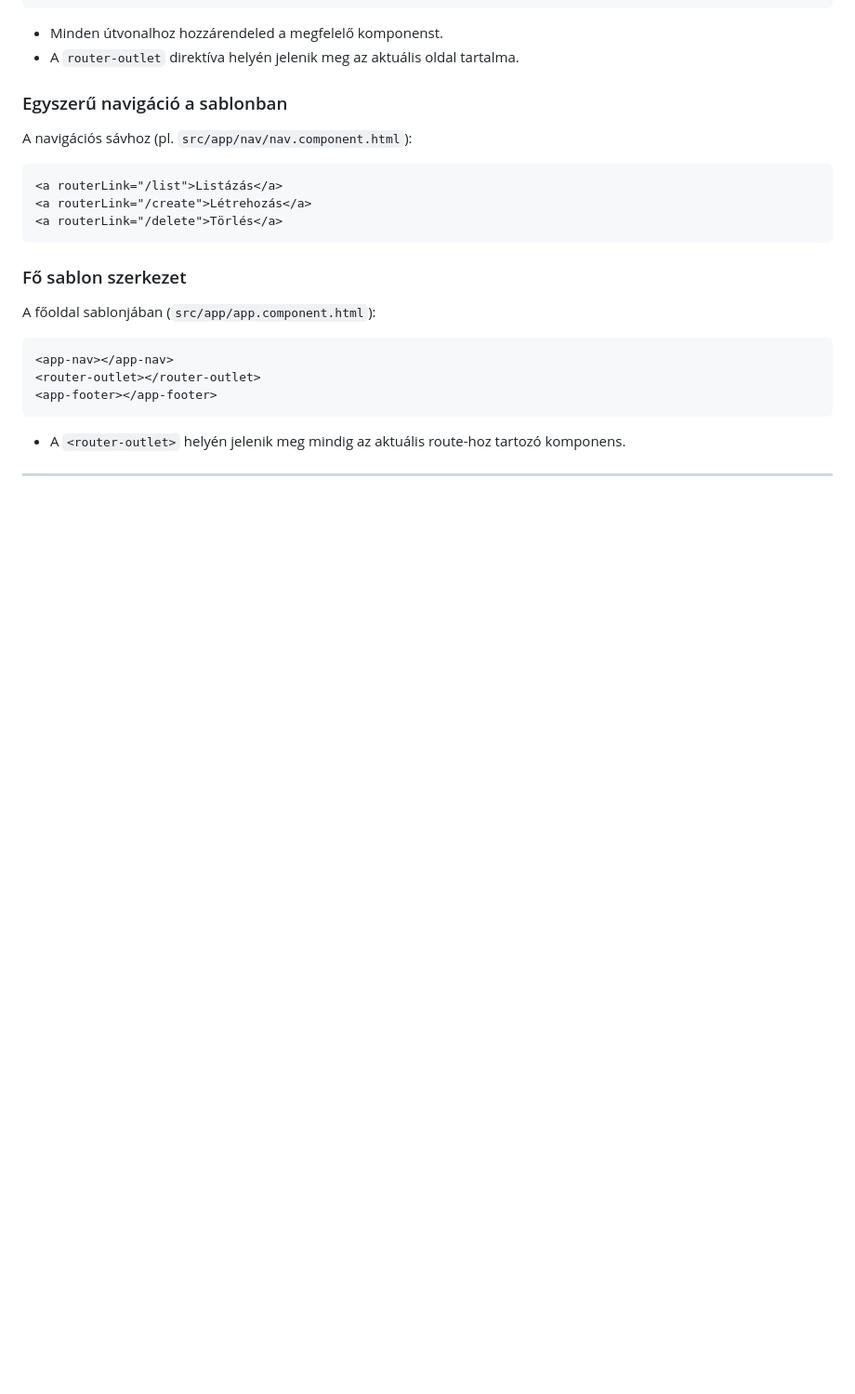
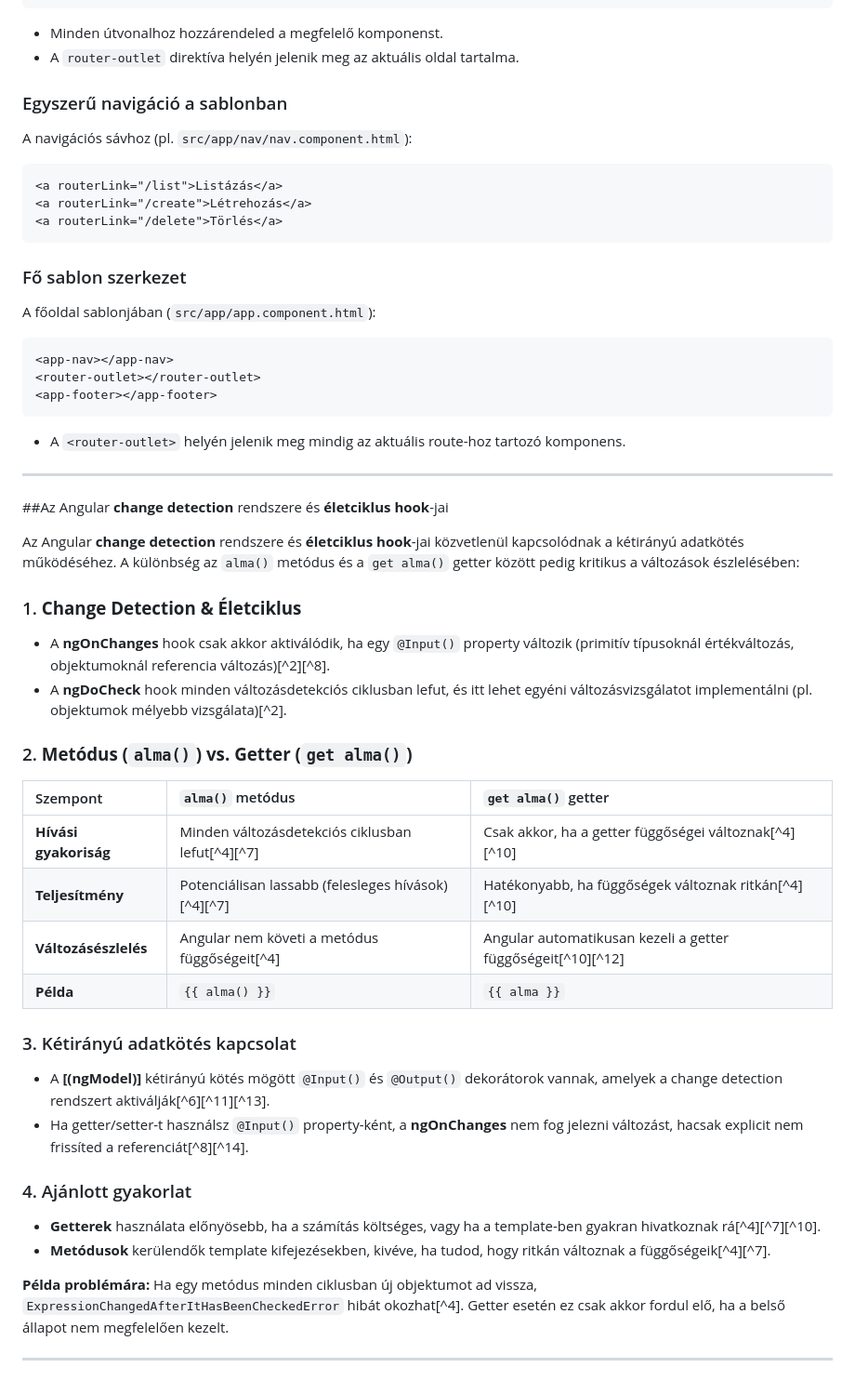
Before and after one commit to szczukabendeguz/FrontendCourse2, a Markdown page: typscript_angular_1.md, the part around the change. Shown at 93% size. GitHub-like rendering; blank space fills up the shorter version.

```diff
--- a/typscript_angular_1.md
+++ b/typscript_angular_1.md
@@ -577,3 +577,37 @@ A főoldal sablonjában (`src/app/app.component.html`):
 - A `<router-outlet>` helyén jelenik meg mindig az aktuális route-hoz tartozó komponens.
 
 ---
+
+##Az Angular **change detection** rendszere és **életciklus hook**-jai
+
+Az Angular **change detection** rendszere és **életciklus hook**-jai közvetlenül kapcsolódnak a kétirányú adatkötés működéséhez. A különbség az `alma()` metódus és a `get alma()` getter között pedig kritikus a változások észlelésében:
+
+### 1. **Change Detection \& Életciklus**
+
+- A **ngOnChanges** hook csak akkor aktiválódik, ha egy `@Input()` property változik (primitív típusoknál értékváltozás, objektumoknál referencia változás)[^2][^8].
+- A **ngDoCheck** hook minden változásdetekciós ciklusban lefut, és itt lehet egyéni változásvizsgálatot implementálni (pl. objektumok mélyebb vizsgálata)[^2].
+
+
+### 2. **Metódus (`alma()`) vs. Getter (`get alma()`)**
+
+| Szempont | `alma()` metódus | `get alma()` getter |
+| :-- | :-- | :-- |
+| **Hívási gyakoriság** | Minden változásdetekciós ciklusban lefut[^4][^7] | Csak akkor, ha a getter függőségei változnak[^4][^10] |
+| **Teljesítmény** | Potenciálisan lassabb (felesleges hívások)[^4][^7] | Hatékonyabb, ha függőségek változnak ritkán[^4][^10] |
+| **Változásészlelés** | Angular nem követi a metódus függőségeit[^4] | Angular automatikusan kezeli a getter függőségeit[^10][^12] |
+| **Példa** | `{{ alma() }}` | `{{ alma }}` |
+
+### 3. Kétirányú adatkötés kapcsolat
+
+- A **[(ngModel)]** kétirányú kötés mögött `@Input()` és `@Output()` dekorátorok vannak, amelyek a change detection rendszert aktiválják[^6][^11][^13].
+- Ha getter/setter-t használsz `@Input()` property-ként, a **ngOnChanges** nem fog jelezni változást, hacsak explicit nem frissíted a referenciát[^8][^14].
+
+
+### 4. Ajánlott gyakorlat
+
+- **Getterek** használata előnyösebb, ha a számítás költséges, vagy ha a template-ben gyakran hivatkoznak rá[^4][^7][^10].
+- **Metódusok** kerülendők template kifejezésekben, kivéve, ha tudod, hogy ritkán változnak a függőségeik[^4][^7].
+
+**Példa problémára:** Ha egy metódus minden ciklusban új objektumot ad vissza, `ExpressionChangedAfterItHasBeenCheckedError` hibát okozhat[^4]. Getter esetén ez csak akkor fordul elő, ha a belső állapot nem megfelelően kezelt.
+
+---
```
